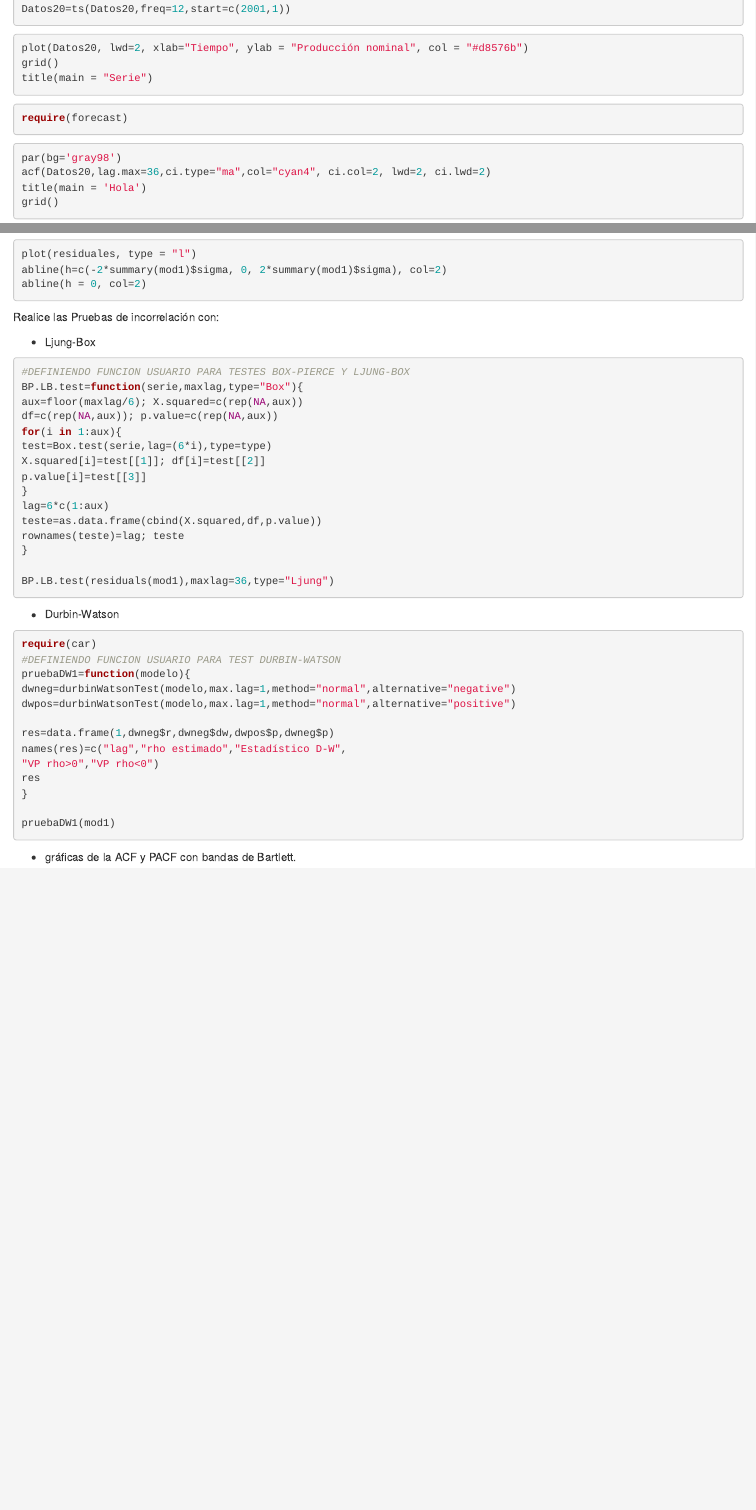
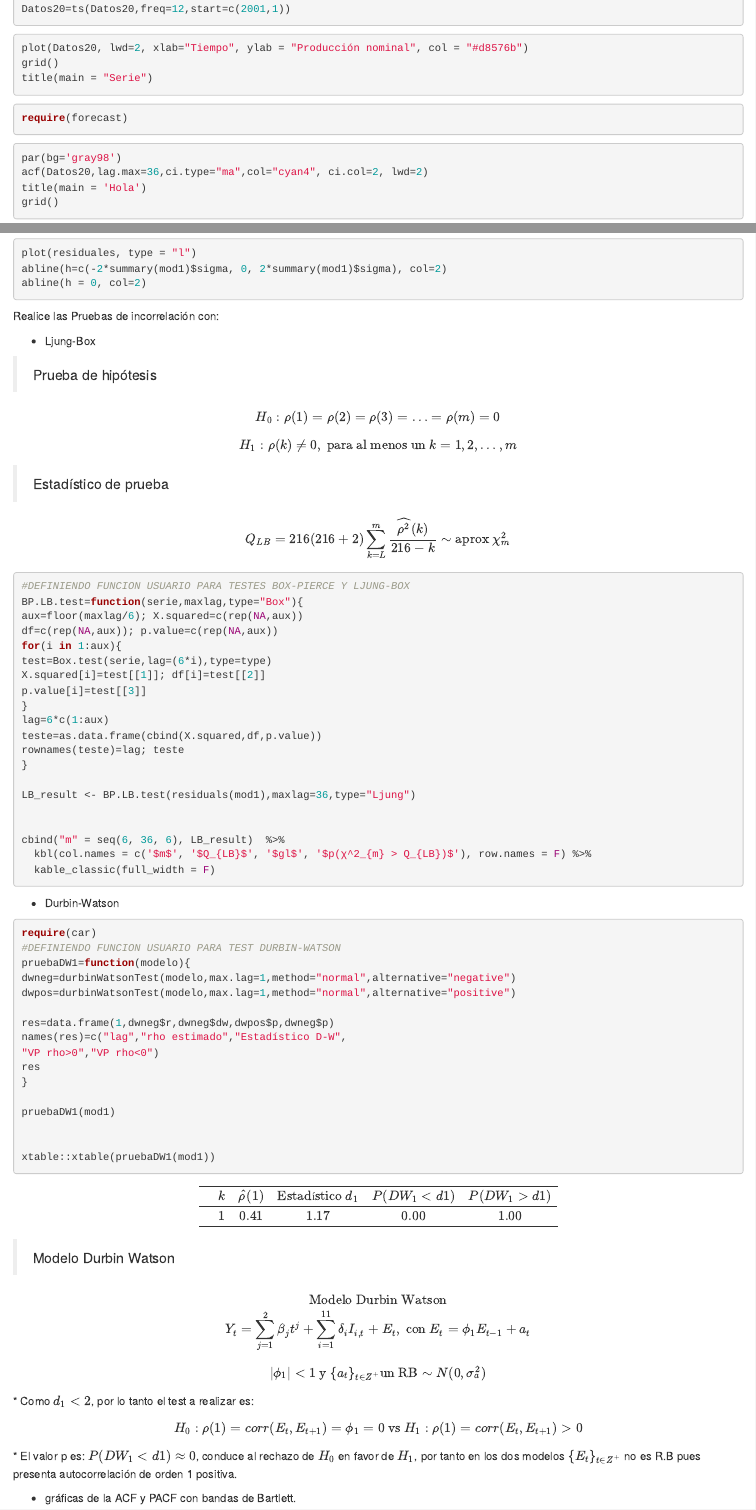
Before and after one commit to Jennifer-Salazar/Trabajo-2-Estadistica-3, an R Markdown document (Trabajo-2.Rmd): the page in a window 1100 px wide, from 640 px down, and a second part further down, joined at a grey line. Rendered offline with R 4.5, knitr and Pandoc, with nearby package versions; the code chunks are not run, so their results and figures are left out; drawn as R Markdown's standard HTML page in place of the format the file asks for.

Commit message:
Se escribe el latex para las pruebas de hipótesis

````diff
--- a/Trabajo-2.Rmd
+++ b/Trabajo-2.Rmd
@@ -49,7 +49,7 @@ require(forecast)
 
 ```{r, fig.height=5, fig.width=6}
 par(bg='gray98')
-acf(Datos20,lag.max=36,ci.type="ma",col="cyan4", ci.col=2, lwd=2, ci.lwd=2)
+acf(Datos20,lag.max=36,ci.type="ma",col="cyan4", ci.col=2, lwd=2)
 title(main = 'Hola')
 grid()
 ```
@@ -269,6 +269,16 @@ Realice las Pruebas de incorrelación con:
 
 - Ljung-Box
 
+> Prueba de hipótesis
+
+$$H_0 : \rho(1) = \rho(2) = \rho(3) = \ldots = \rho(m) = 0 $$
+$$H_1: \rho(k) \neq 0, \text{ para al menos un } k= 1, 2, … , m$$
+
+> Estadístico de prueba
+
+$$Q_{LB} = 216 (216+2) \sum_{k=L}^m \frac{\widehat{\rho^2}(k)}{216-k} \sim \text{aprox } \chi^2_m$$
+
+
 ```{r}
 #DEFINIENDO FUNCION USUARIO PARA TESTES BOX-PIERCE Y LJUNG-BOX
 BP.LB.test=function(serie,maxlag,type="Box"){
@@ -284,7 +294,13 @@ teste=as.data.frame(cbind(X.squared,df,p.value))
 rownames(teste)=lag; teste
 }
 
-BP.LB.test(residuals(mod1),maxlag=36,type="Ljung")
+LB_result <- BP.LB.test(residuals(mod1),maxlag=36,type="Ljung")
+
+
+cbind("m" = seq(6, 36, 6), LB_result)  %>%
+  kbl(col.names = c('$m$', '$Q_{LB}$', '$gl$', '$p(χ^2_{m} > Q_{LB})$'), row.names = F) %>%
+  kable_classic(full_width = F)
+
 ```
 
 - Durbin-Watson
@@ -303,7 +319,36 @@ res
 }
 
 pruebaDW1(mod1)
+
+
+xtable::xtable(pruebaDW1(mod1))
+
 ```
+
+
+
+$$
+\begin{array}{cccccc}
+  \hline
+ & k & \widehat{\rho}(1) & \text{Estadístico } d_1 & P(DW_1 < d1) & P(DW_1 > d1) \\
+  \hline
+ & 1 & 0.41 & 1.17 & 0.00 & 1.00 \\
+   \hline
+\end{array}
+$$
+
+> Modelo Durbin Watson
+
+$$\text{Modelo Durbin Watson}\\
+Y_t=  \sum_{j=1}^2 \beta_jt^j+\sum_{i=1}^{11}\delta_iI_{i,t}+E_t, \text{ con } E_t = \phi_1E_{t-1} + a_t$$
+
+$$|\phi_1|<1  \text{ y }  \{a_t\}_{t\in Z^+} \text{un RB} \sim N(0, \sigma_a^2)$$
+* Como $d_1 < 2$, por lo tanto el test a realizar es:
+
+$$H_0: \rho(1) = corr(E_t, E_{t+1}) = \phi_1 = 0 \text{ vs } H_1: \rho(1) = corr(E_t, E_{t+1}) > 0$$
+* El valor p es: $P(DW_1 < d1) \approx 0$, conduce al rechazo de $H_0$ en favor de $H_1$, por tanto en los dos modelos $\{E_t\}_{t \in Z^+}$ no es R.B pues presenta autocorrelación de orden 1 positiva.
+
+
 
 
 - gráficas de la ACF y PACF con bandas de Bartlett.
````
Also changed, not shown: Trabajo-2.html (added), Trabajo-2_files/figure-docx/unnamed-chunk-11-1.png (added), Trabajo-2_files/figure-docx/unnamed-chunk-13-1.png (added), Trabajo-2_files/figure-docx/unnamed-chunk-16-1.png (added), Trabajo-2_files/figure-docx/unnamed-chunk-17-1.png (added), Trabajo-2_files/figure-docx/unnamed-chunk-2-1.png (added), Trabajo-2_files/figure-docx/unnamed-chunk-4-1.png (added), trabajo_no2_estadísticaiii_semestre022021.pdf (added), 1 other file.
